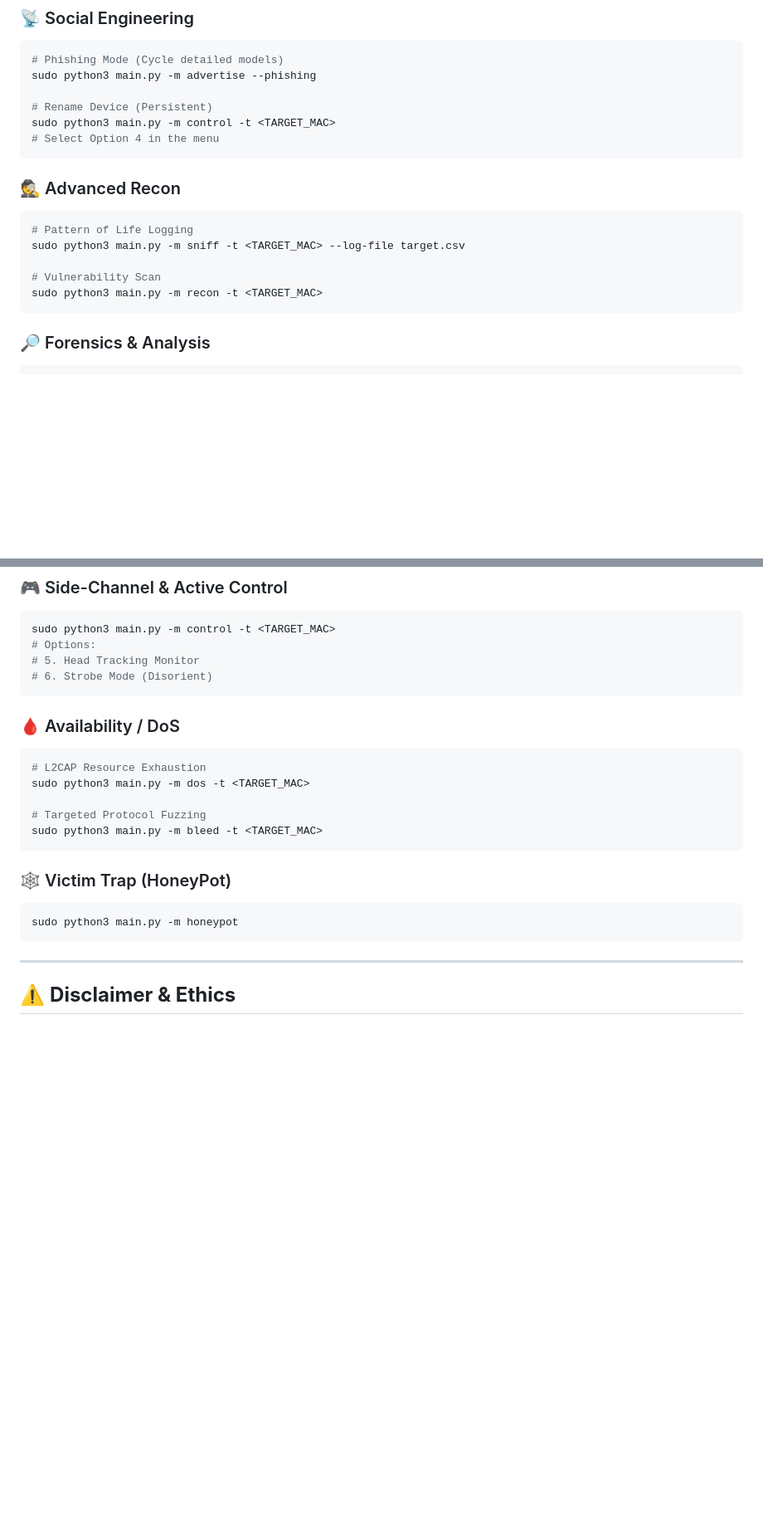
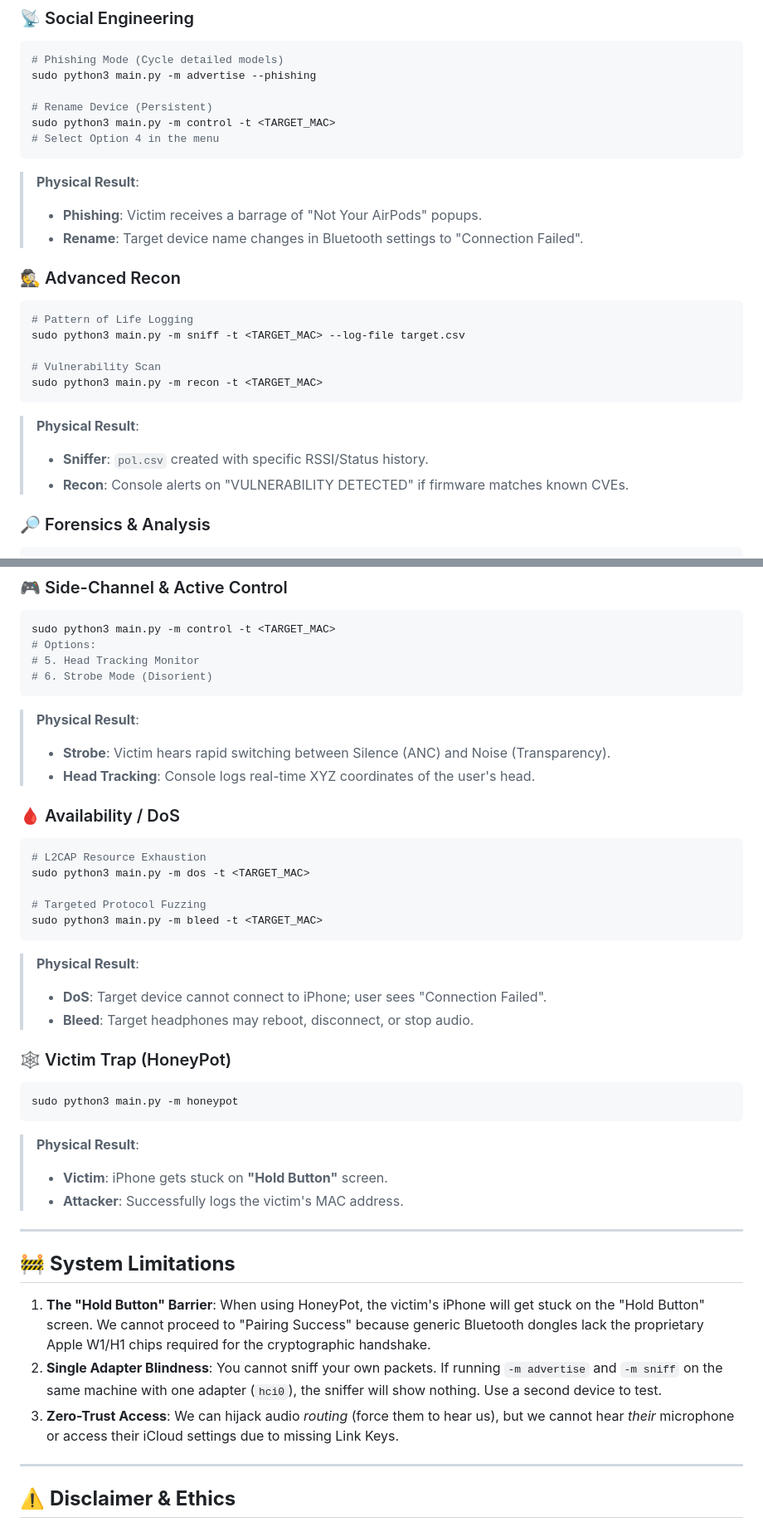
Before and after one commit to ThemeHackers/APRPT, a Markdown page: README.md, 2 parts joined by grey strips. Shown: that part at 83% size. Drawn GitHub-style; blank space fills up the shorter version.

Commit message:
APRPT: Update *.md

````diff
--- a/README.md
+++ b/README.md
@@ -105,6 +110,9 @@ sudo python3 main.py -m advertise --phishing
 sudo python3 main.py -m control -t <TARGET_MAC>
 # Select Option 4 in the menu
 ```
+> **Physical Result**:
+> *   **Phishing**: Victim receives a barrage of "Not Your AirPods" popups.
+> *   **Rename**: Target device name changes in Bluetooth settings to "Connection Failed".
 
 ### 🕵️ Advanced Recon
 ```bash
@@ -114,6 +122,9 @@ sudo python3 main.py -m sniff -t <TARGET_MAC> --log-file target.csv
 # Vulnerability Scan
 sudo python3 main.py -m recon -t <TARGET_MAC>
 ```
+> **Physical Result**:
+> *   **Sniffer**: `pol.csv` created with specific RSSI/Status history.
+> *   **Recon**: Console alerts on "VULNERABILITY DETECTED" if firmware matches known CVEs.
 
 ### 🔎 Forensics & Analysis
 ```bash
@@ -131,6 +142,9 @@ sudo python3 main.py -m control -t <TARGET_MAC>
 # 5. Head Tracking Monitor
 # 6. Strobe Mode (Disorient)
 ```
+> **Physical Result**:
+> *   **Strobe**: Victim hears rapid switching between Silence (ANC) and Noise (Transparency).
+> *   **Head Tracking**: Console logs real-time XYZ coordinates of the user's head.
 
 ### 🩸 Availability / DoS
 ```bash
@@ -140,11 +154,25 @@ sudo python3 main.py -m dos -t <TARGET_MAC>
 # Targeted Protocol Fuzzing
 sudo python3 main.py -m bleed -t <TARGET_MAC>
 ```
+> **Physical Result**:
+> *   **DoS**: Target device cannot connect to iPhone; user sees "Connection Failed".
+> *   **Bleed**: Target headphones may reboot, disconnect, or stop audio.
 
 ### 🕸️ Victim Trap (HoneyPot)
 ```bash
 sudo python3 main.py -m honeypot
 ```
+> **Physical Result**:
+> *   **Victim**: iPhone gets stuck on **"Hold Button"** screen.
+> *   **Attacker**: Successfully logs the victim's MAC address.
+
+---
+
+## 🚧 **System Limitations**
+
+1.  **The "Hold Button" Barrier**: When using HoneyPot, the victim's iPhone will get stuck on the "Hold Button" screen. We cannot proceed to "Pairing Success" because generic Bluetooth dongles lack the proprietary Apple W1/H1 chips required for the cryptographic handshake.
+2.  **Single Adapter Blindness**: You cannot sniff your own packets. If running `-m advertise` and `-m sniff` on the same machine with one adapter (`hci0`), the sniffer will show nothing. Use a second device to test.
+3.  **Zero-Trust Access**: We can hijack audio *routing* (force them to hear us), but we cannot hear *their* microphone or access their iCloud settings due to missing Link Keys.
 
 ---
 
````
Also changed, not shown: other parts of README.md (+6 -1 lines).
